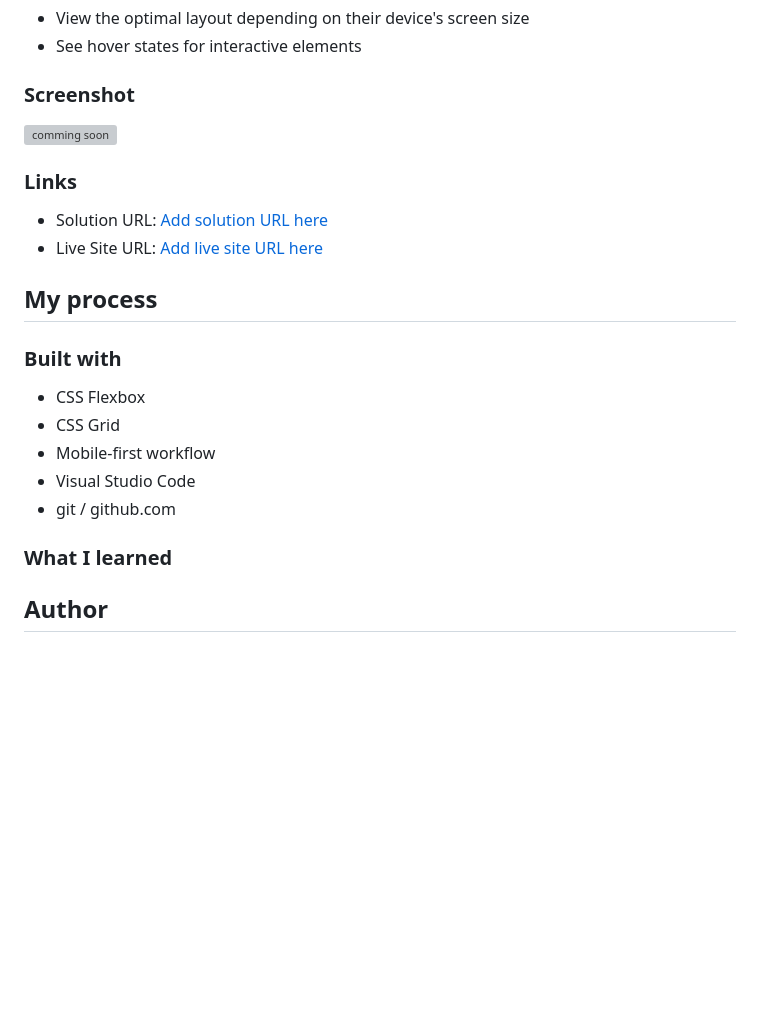
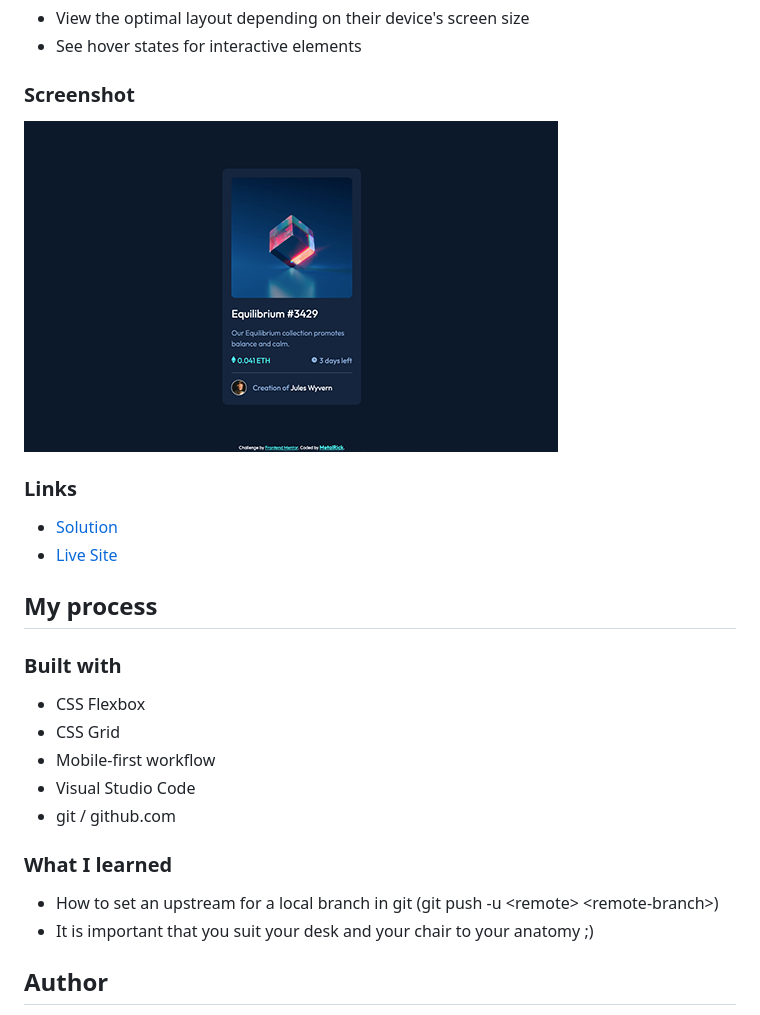
Before and after one commit to MetalRick84/FrontEndMentor-nft-preview-card-component, a Markdown page: README.md, the part around the change. GitHub-like rendering; pictures changed too: images/solution-screenshot.png (added); blank space fills up the shorter version; grey boxes are pictures that could not be loaded.

Commit message:
finish README.md for publication

```diff
--- a/README.md
+++ b/README.md
@@ -25,12 +25,12 @@ Users should be able to:
 
 ### Screenshot
 
-![comming soon](#)
+![solution-screenshot](/images/solution-screenshot.png)
 
 ### Links
 
-- Solution URL: [Add solution URL here](https://your-solution-url.com)
-- Live Site URL: [Add live site URL here](https://your-live-site-url.com)
+- [Solution](https://github.com/MetalRick84/FrontEndMentor-nft-preview-card-component)
+- [Live Site](https://metalrick84.github.io/FrontEndMentor-nft-preview-card-component/)
 
 ## My process
 
@@ -44,6 +44,8 @@ Users should be able to:
 
 ### What I learned
 
+- How to set an upstream for a local branch in git (git push -u \<remote\> \<remote-branch\>)
+- It is important that you suit your desk and your chair to your anatomy ;)
 
 
 ## Author
```
Also changed, not shown: 2 other files.
